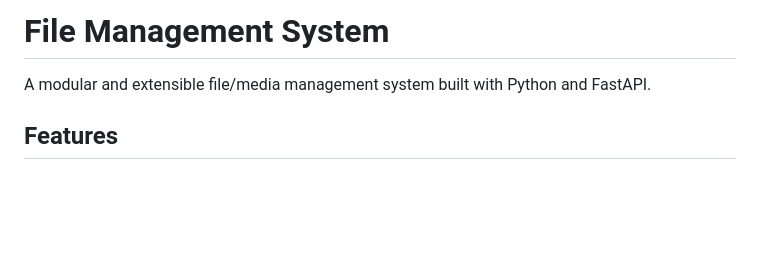
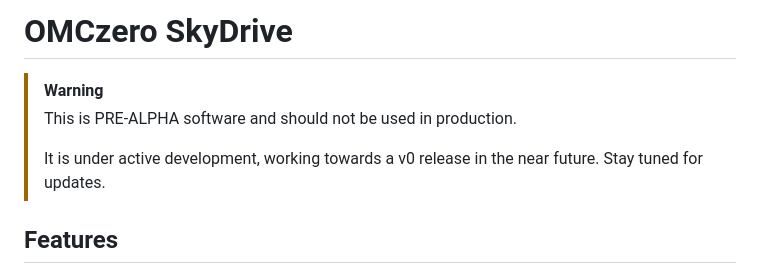
Before and after one commit to OMCzero/skydrive, a Markdown page: README.md, the part around the change. GitHub-like rendering; blank space fills up the shorter version.

Commit message:
Update README.md (#1)
Signed-off-by: Aiden Mitchell <aiden@sublimesecurity.com>

```diff
--- a/README.md
+++ b/README.md
@@ -1,6 +1,11 @@
-# File Management System
+# OMCzero SkyDrive
 
-A modular and extensible file/media management system built with Python and FastAPI.
+> [!WARNING]
+> This is PRE-ALPHA software and should not be used in production.
+>
+> It is under active development, working towards a v0 release in the near future. Stay tuned for updates.
+
+
 
 ## Features
 
```
